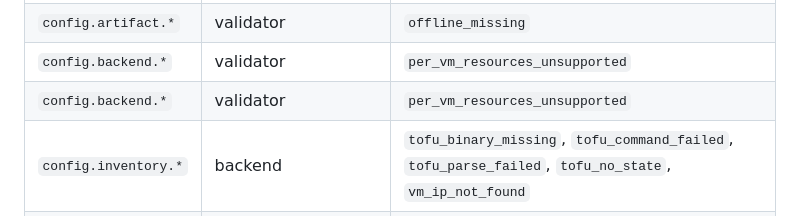
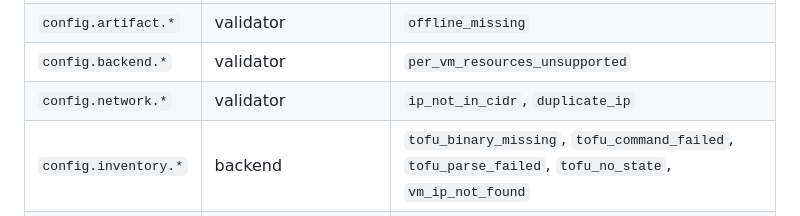
Before and after one commit to spicysauce1955-stack/playground, a Markdown page: docs/system_overview.md, the part around the change. GitHub-like rendering.

Commit message:
Fix duplicate config.backend.* row in diagnostic registry
Slice 1 commit accidentally double-added the row (an earlier Edit
matched two locations and the merge picked the wrong one). Replace
the duplicate with the new `config.network.*` row this slice
actually introduces.

```diff
--- a/docs/system_overview.md
+++ b/docs/system_overview.md
@@ -391,7 +391,7 @@ categories:
 | `config.budget.*` | validator | `exceeded` |
 | `config.artifact.*` | validator | `offline_missing` |
 | `config.backend.*` | validator | `per_vm_resources_unsupported` |
-| `config.backend.*` | validator | `per_vm_resources_unsupported` |
+| `config.network.*` | validator | `ip_not_in_cidr`, `duplicate_ip` |
 | `config.inventory.*` | backend | `tofu_binary_missing`, `tofu_command_failed`, `tofu_parse_failed`, `tofu_no_state`, `vm_ip_not_found` |
 | `config.discovery.*` | CLI | `not_directory` |
 | `config.lab.*` | CLI | `unknown`, `resolve_failed` |
```
